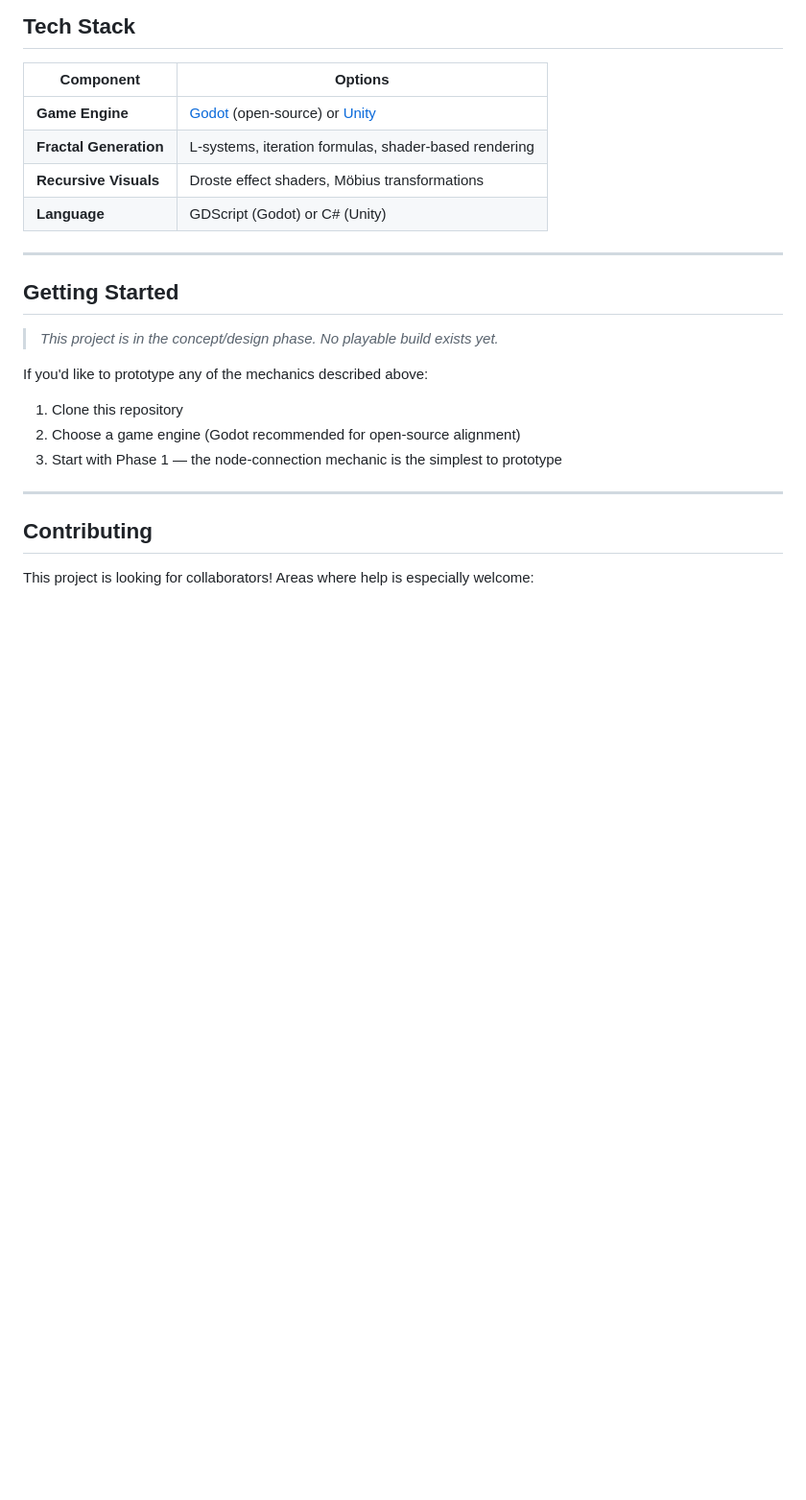
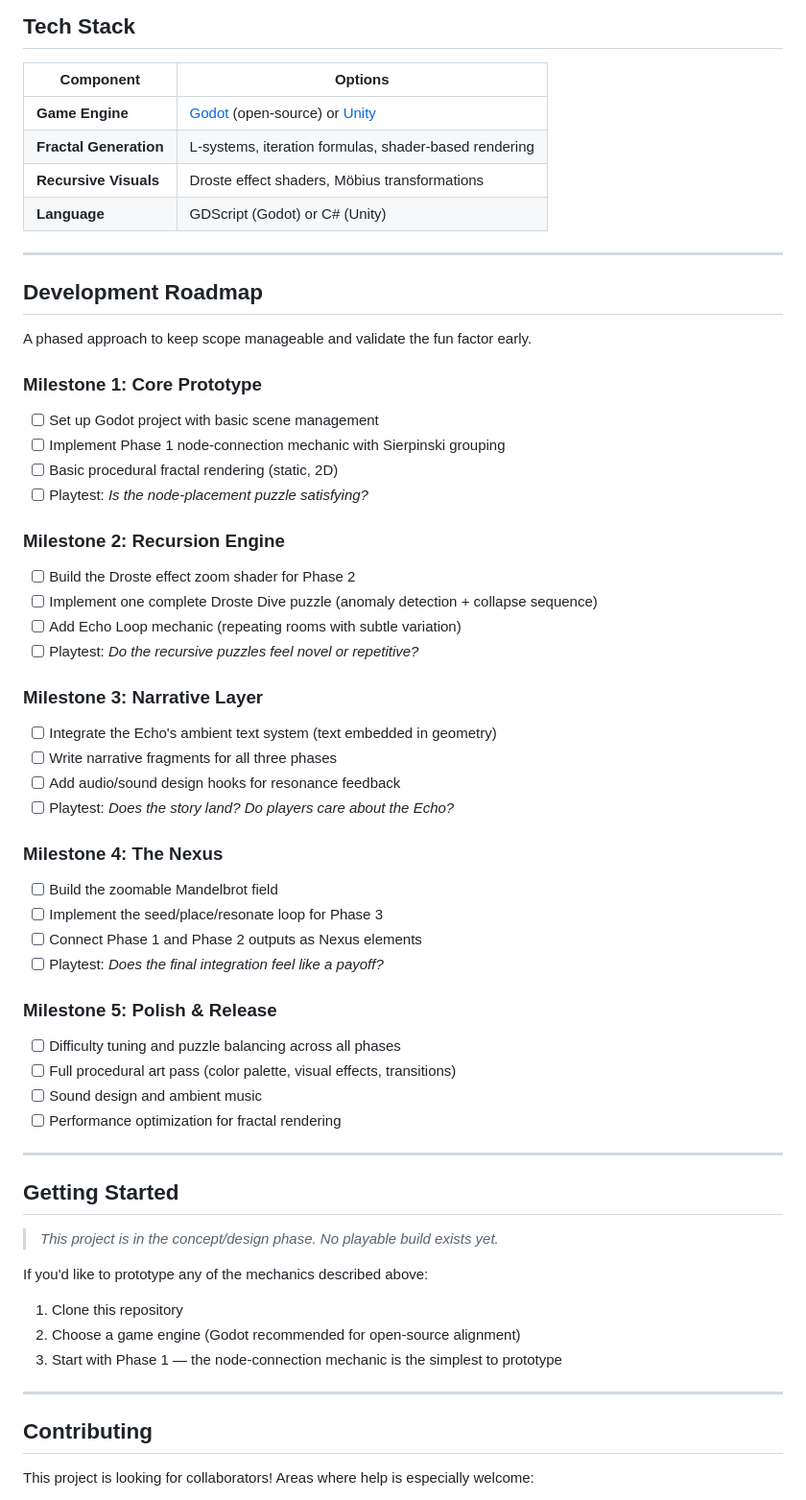
Before and after one commit to HarpoPark/readme.md, a Markdown page: README.md, the part around one of its changes. Shown at 96% size. Rendered like a GitHub page; blank space fills up the shorter version.

```diff
--- a/README.md
+++ b/README.md
@@ -86,6 +114,42 @@ All visuals are **procedurally generated** from mathematical functions, ensuring
 
 ---
 
+## Development Roadmap
+
+A phased approach to keep scope manageable and validate the fun factor early.
+
+### Milestone 1: Core Prototype
+- [ ] Set up Godot project with basic scene management
+- [ ] Implement Phase 1 node-connection mechanic with Sierpinski grouping
+- [ ] Basic procedural fractal rendering (static, 2D)
+- [ ] Playtest: *Is the node-placement puzzle satisfying?*
+
+### Milestone 2: Recursion Engine
+- [ ] Build the Droste effect zoom shader for Phase 2
+- [ ] Implement one complete Droste Dive puzzle (anomaly detection + collapse sequence)
+- [ ] Add Echo Loop mechanic (repeating rooms with subtle variation)
+- [ ] Playtest: *Do the recursive puzzles feel novel or repetitive?*
+
+### Milestone 3: Narrative Layer
+- [ ] Integrate the Echo's ambient text system (text embedded in geometry)
+- [ ] Write narrative fragments for all three phases
+- [ ] Add audio/sound design hooks for resonance feedback
+- [ ] Playtest: *Does the story land? Do players care about the Echo?*
+
+### Milestone 4: The Nexus
+- [ ] Build the zoomable Mandelbrot field
+- [ ] Implement the seed/place/resonate loop for Phase 3
+- [ ] Connect Phase 1 and Phase 2 outputs as Nexus elements
+- [ ] Playtest: *Does the final integration feel like a payoff?*
+
+### Milestone 5: Polish & Release
+- [ ] Difficulty tuning and puzzle balancing across all phases
+- [ ] Full procedural art pass (color palette, visual effects, transitions)
+- [ ] Sound design and ambient music
+- [ ] Performance optimization for fractal rendering
+
+---
+
 ## Getting Started
 
 > *This project is in the concept/design phase. No playable build exists yet.*
```
Also changed, not shown: other parts of README.md (+34 -6 lines).
